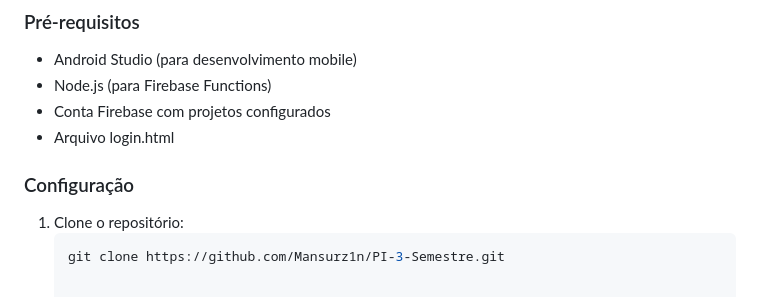
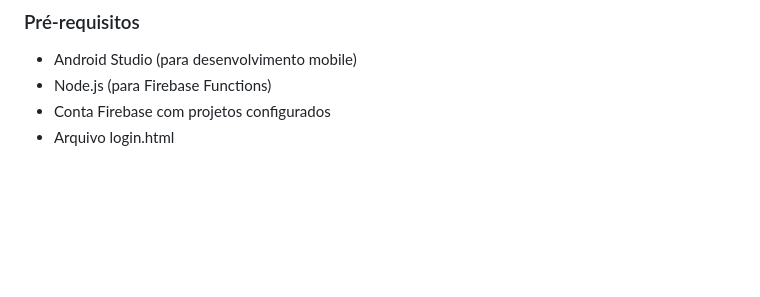
Before and after one commit to Mansurz1n/PI-3-Turma4-1, a Markdown page: README.md, the part around the change. GitHub-like rendering; blank space fills up the shorter version.

````diff
--- a/README.md
+++ b/README.md
@@ -106,8 +106,3 @@ Executar no Emulador ou Dispositivo
 - Node.js (para Firebase Functions)
 - Conta Firebase com projetos configurados
 - Arquivo login.html
-
-### Configuração
-1. Clone o repositório:
-   ```bash
-   git clone https://github.com/Mansurz1n/PI-3-Semestre.git
````
